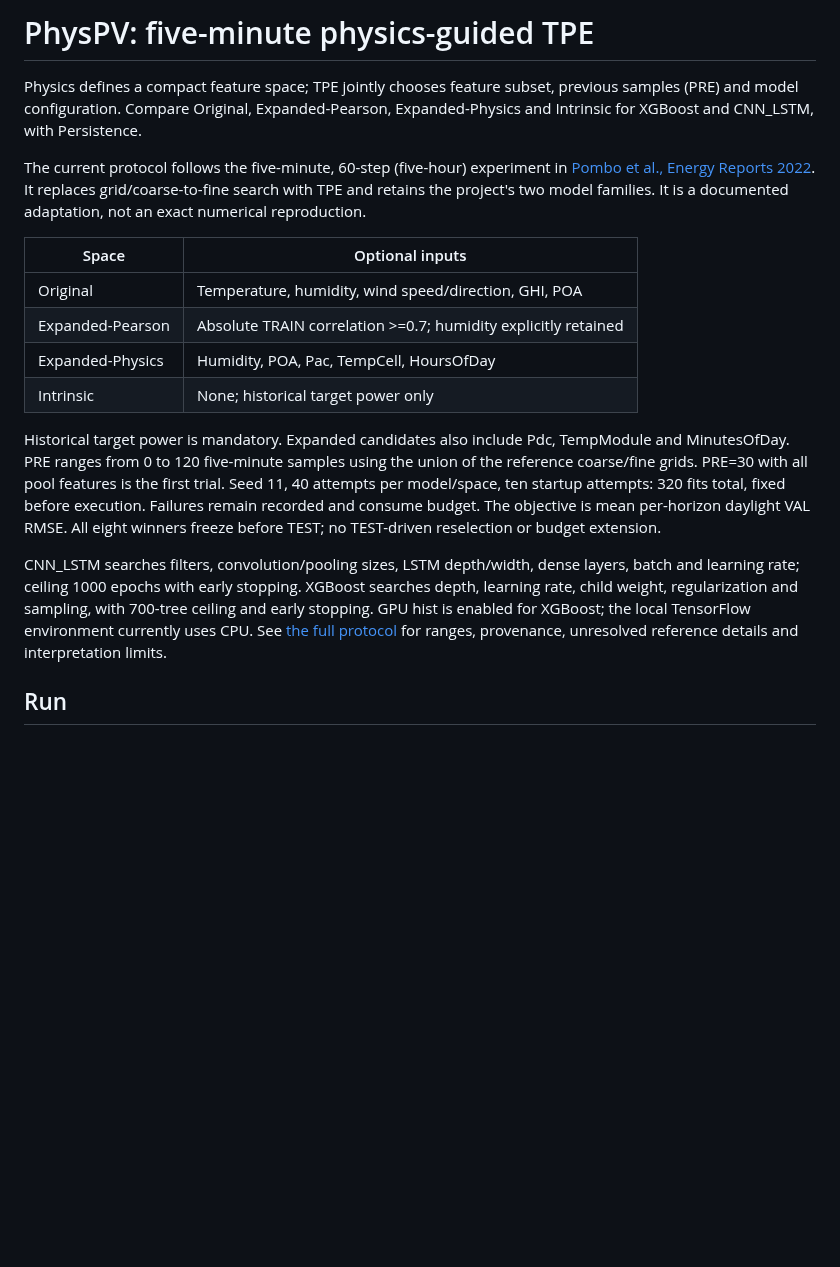
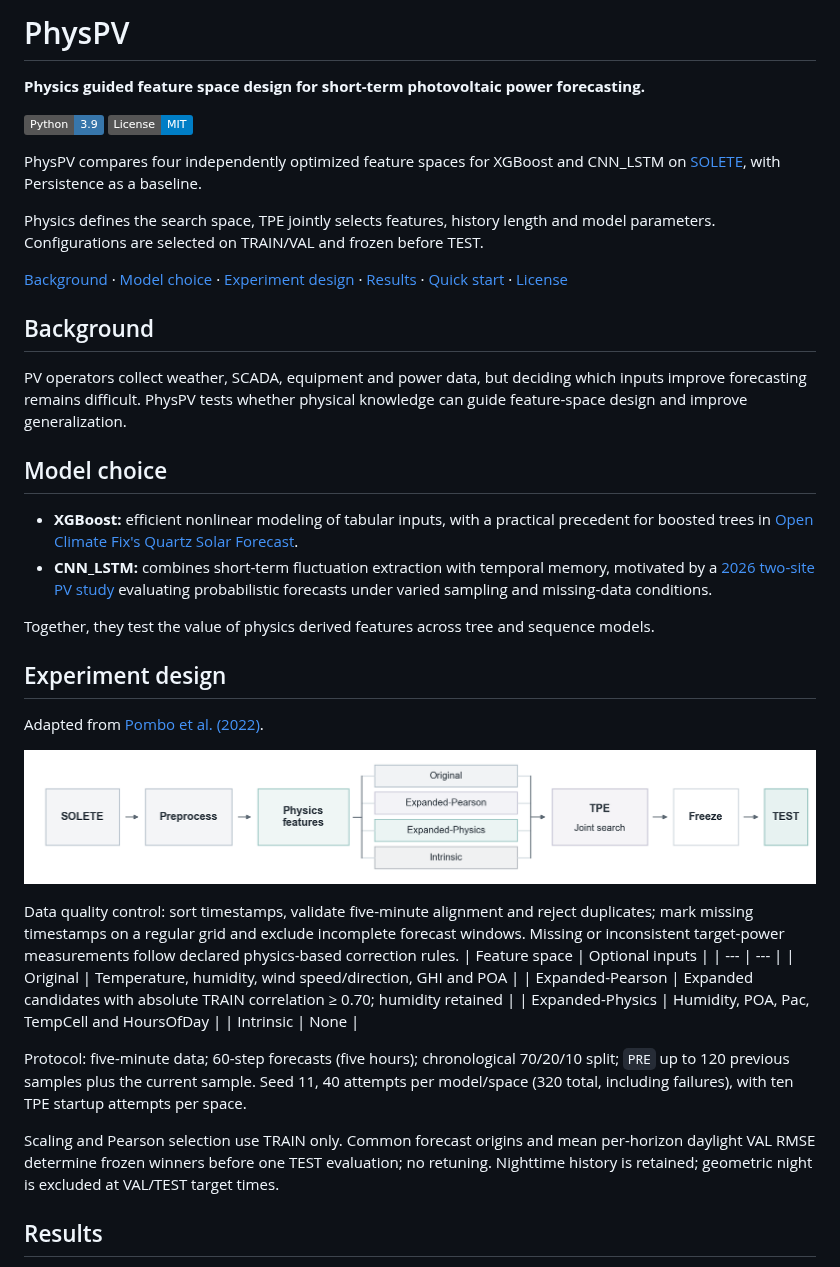
Before and after one commit to ankarafelissi/PhysPV, a Markdown page: README.md, the part around one of its changes. Rendered like a GitHub page; pictures changed too: assets/figures/experimental_framework.png (added); badges without logos; blank space fills up the shorter version.

Commit message:
docs: refine README and add MIT license

```diff
--- a/README.md
+++ b/README.md
@@ -1,35 +1,44 @@
-# PhysPV: five-minute physics-guided TPE
+# PhysPV
 
-Physics defines a compact feature space; TPE jointly chooses feature subset,
-previous samples (PRE) and model configuration. Compare Original, Expanded-Pearson,
-Expanded-Physics and Intrinsic for XGBoost and CNN_LSTM, with Persistence.
+**Physics guided feature space design for short-term photovoltaic power forecasting.**
 
-The current protocol follows the five-minute, 60-step (five-hour) experiment in
-[Pombo et al., Energy Reports 2022](https://doi.org/10.1016/j.egyr.2022.05.006).
-It replaces grid/coarse-to-fine search with TPE and retains the project's two
-model families. It is a documented adaptation, not an exact numerical reproduction.
+[![Python 3.9](https://img.shields.io/badge/Python-3.9-3776AB)](requirements.txt)
+[![License: MIT](https://img.shields.io/badge/License-MIT-blue.svg)](LICENSE)
 
-| Space | Optional inputs |
+PhysPV compares four independently optimized feature spaces for XGBoost and CNN_LSTM on [SOLETE](https://doi.org/10.11583/DTU.17040767), with Persistence as a baseline.
+
+Physics defines the search space, TPE jointly selects features, history length and model parameters. Configurations are selected on TRAIN/VAL and frozen before TEST.
+
+[Background](#background) · [Model choice](#model-choice) · [Experiment design](#experiment-design) · [Results](#results) · [Quick start](#quick-start) · [License](#license)
+
+## Background
+
+PV operators collect weather, SCADA, equipment and power data, but deciding which inputs improve forecasting remains difficult. PhysPV tests whether physical knowledge can guide feature-space design and improve generalization.
+
+## Model choice
+
+- **XGBoost:** efficient nonlinear modeling of tabular inputs, with a practical precedent for boosted trees in [Open Climate Fix's Quartz Solar Forecast](https://github.com/openclimatefix/open-source-quartz-solar-forecast).
+- **CNN_LSTM:** combines short-term fluctuation extraction with temporal memory, motivated by a [2026 two-site PV study](https://doi.org/10.1007/s00521-026-12335-1) evaluating probabilistic forecasts under varied sampling and missing-data conditions.
+
+Together, they test the value of physics derived features across tree and sequence models.
+
+## Experiment design
+
+Adapted from [Pombo et al. (2022)](https://doi.org/10.1016/j.egyr.2022.05.006).
+
+![Experimental framework](assets/figures/experimental_framework.png)
+
+Data quality control: sort timestamps, validate five-minute alignment and reject duplicates; mark missing timestamps on a regular grid and exclude incomplete forecast windows. Missing or inconsistent target-power measurements follow declared physics-based correction rules.
+| Feature space | Optional inputs |
 | --- | --- |
-| Original | Temperature, humidity, wind speed/direction, GHI, POA |
-| Expanded-Pearson | Absolute TRAIN correlation >=0.7; humidity explicitly retained |
-| Expanded-Physics | Humidity, POA, Pac, TempCell, HoursOfDay |
-| Intrinsic | None; historical target power only |
+| Original | Temperature, humidity, wind speed/direction, GHI and POA |
+| Expanded-Pearson | Expanded candidates with absolute TRAIN correlation ≥ 0.70; humidity retained |
+| Expanded-Physics | Humidity, POA, Pac, TempCell and HoursOfDay |
+| Intrinsic | None |
 
-Historical target power is mandatory. Expanded candidates also include Pdc,
-TempModule and MinutesOfDay. PRE ranges from 0 to 120 five-minute samples using
-the union of the reference coarse/fine grids. PRE=30 with all pool features is
-the first trial. Seed 11, 40 attempts per model/space, ten startup attempts:
-320 fits total, fixed before execution. Failures remain recorded and consume budget.
-The objective is mean per-horizon daylight VAL RMSE. All eight winners freeze
-before TEST; no TEST-driven reselection or budget extension.
+Protocol: five-minute data; 60-step forecasts (five hours); chronological 70/20/10 split; `PRE` up to 120 previous samples plus the current sample. Seed 11, 40 attempts per model/space (320 total, including failures), with ten TPE startup attempts per space.
 
-CNN_LSTM searches filters, convolution/pooling sizes, LSTM depth/width, dense
-layers, batch and learning rate; ceiling 1000 epochs with early stopping. XGBoost
-searches depth, learning rate, child weight, regularization and sampling, with
-700-tree ceiling and early stopping. GPU hist is enabled for XGBoost; the local
-TensorFlow environment currently uses CPU. See [the full protocol](docs/research.md)
-for ranges, provenance, unresolved reference details and interpretation limits.
+Scaling and Pearson selection use TRAIN only. Common forecast origins and mean per-horizon daylight VAL RMSE determine frozen winners before one TEST evaluation; no retuning. Nighttime history is retained; geometric night is excluded at VAL/TEST target times.
 
-## Run
+## Results
 
```
Also changed, not shown: other parts of README.md (+27 -30 lines), assets/figures/forecast_example.png (added), 1 other file.
